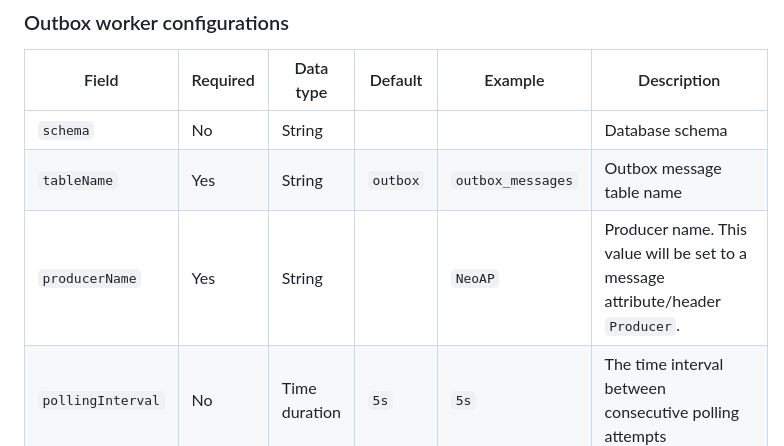
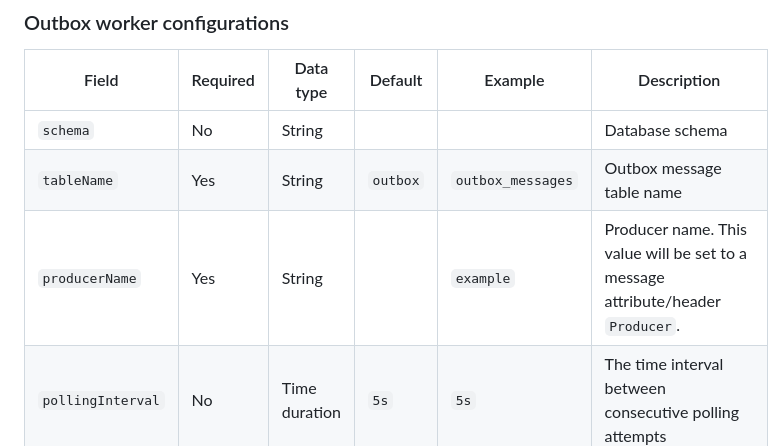
Before and after one commit to n-creativesystem/outbox-worker, a Markdown page: README.md, the part around the change. GitHub-like rendering.

```diff
--- a/README.md
+++ b/README.md
@@ -148,7 +148,7 @@ The following configurations can be defined in a YAML config file. Refer to [exa
 |-|-|-|-|-|-|
 |`schema`|No|String|||Database schema|
 |`tableName`|Yes|String|`outbox`|`outbox_messages`|Outbox message table name|
-|`producerName`|Yes|String||`NeoAP`|Producer name. This value will be set to a message attribute/header `Producer`.|
+|`producerName`|Yes|String||`example`|Producer name. This value will be set to a message attribute/header `Producer`.|
 |`pollingInterval`|No|Time duration|`5s`|`5s`|The time interval between consecutive polling attempts|
 |`retryCount`|No|Number|`10`|`10`|The maximum number of retry attempts that the outbox worker will make for a message when it fails to send the message to the backend.|
 |`retryBackoff`|No|Time duration|`20s`|`20s`|The fundamental time duration used in calculating the next retry time by the formula `nextRetryTime = currentTime + retryBackoff * (2 ** currentRetryCount)`.|
```
Also changed, not shown: README.ja.md (+1 -1 lines).
